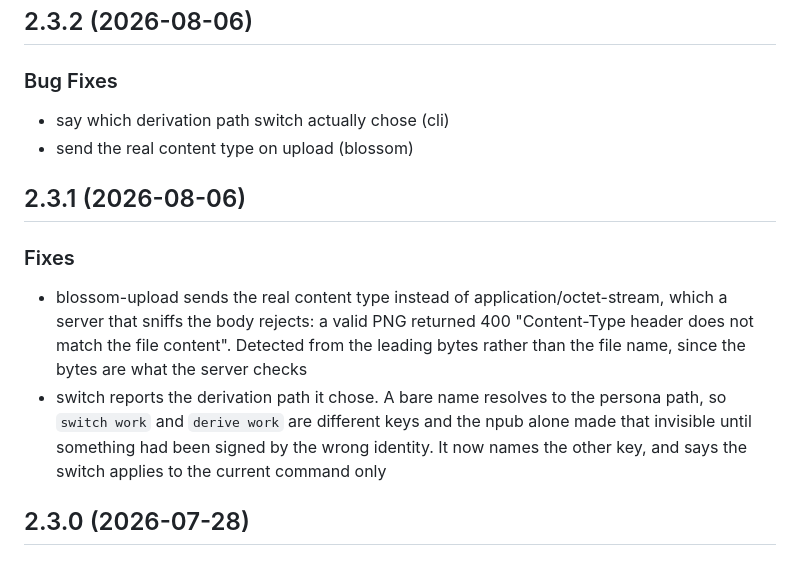
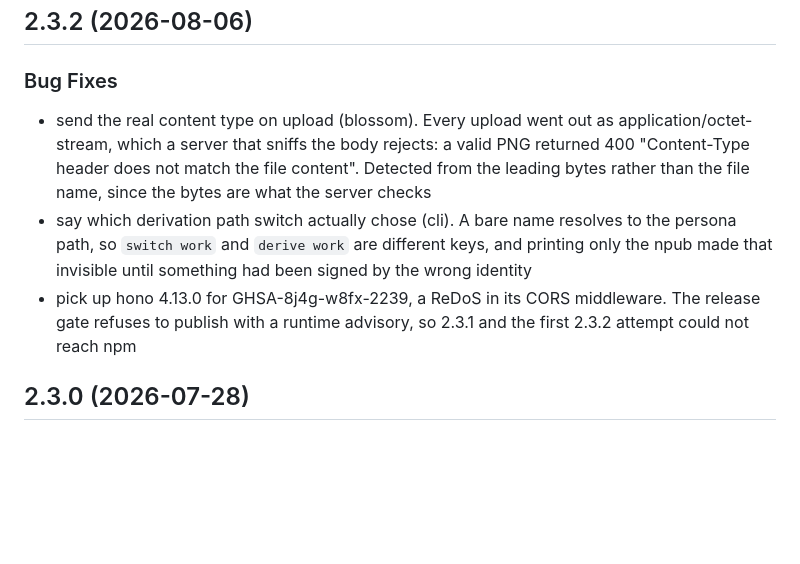
Before and after one commit to forgesworn/bray, a Markdown page: CHANGELOG.md, the part around the change. GitHub-like rendering; blank space fills up the shorter version.

Commit message:
fix(deps): ship the hono CORS ReDoS fix in a published version
hono 4.13.0 landed on main as a chore(deps) merge, which is not a
releasable type, so no version carries GHSA-8j4g-w8fx-2239 yet. the
release gate runs npm audit and refuses to publish with a runtime
advisory, so 2.3.1 and the first 2.3.2 attempt both failed and npm is
still serving 2.3.0 without the blossom or switch fixes.

this commit exists to cut a version that contains the dependency fix. it
also reconciles the changelog: the 2.3.1 section was hand-written by
mistake in a repo that generates its own release commits, so the same two
fixes appeared under two headings for a version that was never published.
its detail is folded into 2.3.2 and the duplicate heading removed.

```diff
--- a/CHANGELOG.md
+++ b/CHANGELOG.md
@@ -4,25 +4,18 @@
 
 ### Bug Fixes
 
-- say which derivation path switch actually chose (cli)
-- send the real content type on upload (blossom)
-
-
-
-## 2.3.1 (2026-08-06)
-
-### Fixes
-
-- blossom-upload sends the real content type instead of
-  application/octet-stream, which a server that sniffs the body rejects: a
-  valid PNG returned 400 "Content-Type header does not match the file content".
-  Detected from the leading bytes rather than the file name, since the bytes
-  are what the server checks
-- switch reports the derivation path it chose. A bare name resolves to the
-  persona path, so `switch work` and `derive work` are different keys and the
-  npub alone made that invisible until something had been signed by the wrong
-  identity. It now names the other key, and says the switch applies to the
-  current command only
+- send the real content type on upload (blossom). Every upload went out as
+  application/octet-stream, which a server that sniffs the body rejects: a valid
+  PNG returned 400 "Content-Type header does not match the file content".
+  Detected from the leading bytes rather than the file name, since the bytes are
+  what the server checks
+- say which derivation path switch actually chose (cli). A bare name resolves to
+  the persona path, so `switch work` and `derive work` are different keys, and
+  printing only the npub made that invisible until something had been signed by
+  the wrong identity
+- pick up hono 4.13.0 for GHSA-8j4g-w8fx-2239, a ReDoS in its CORS middleware.
+  The release gate refuses to publish with a runtime advisory, so 2.3.1 and the
+  first 2.3.2 attempt could not reach npm
 
 
 
```
